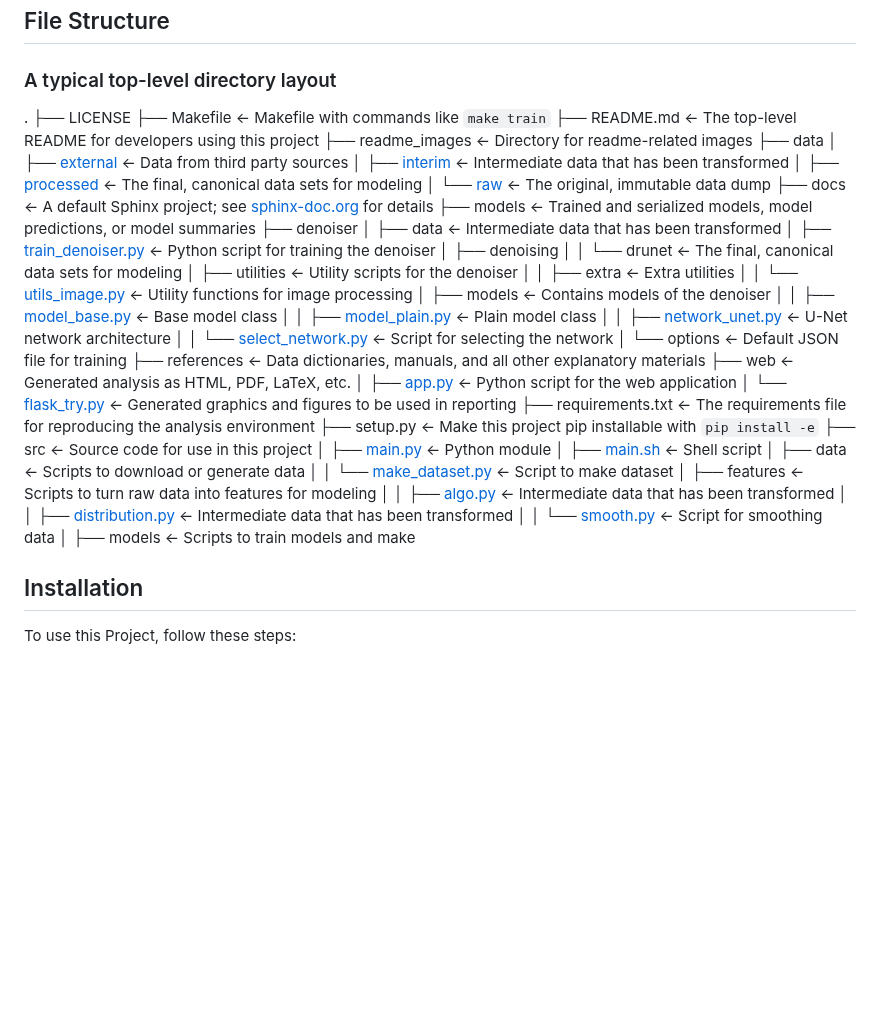
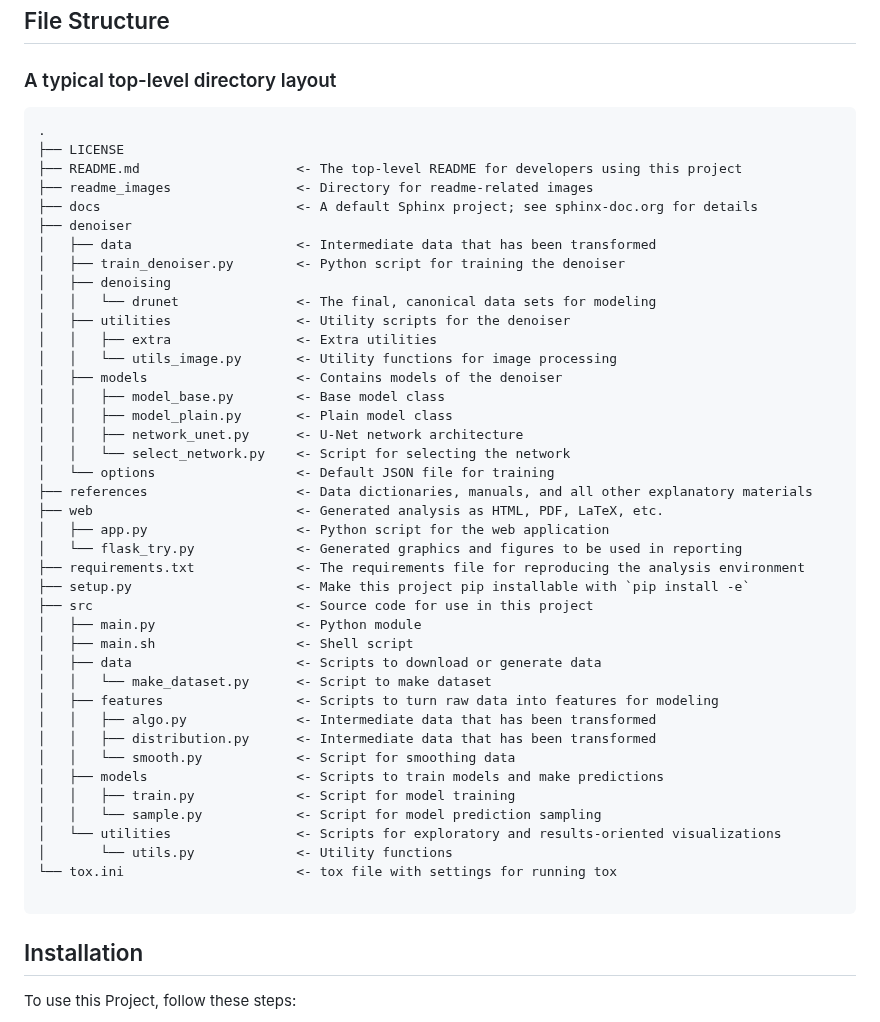
Before and after one commit to dsgiitr/AIKavach, a Markdown page: README.md, the part around the change. Rendered like a GitHub page; blank space fills up the shorter version.

````diff
--- a/README.md
+++ b/README.md
@@ -67,48 +67,49 @@ DruNet Architecture [paper](https://arxiv.org/pdf/2008.13751.pdf)
 
  ### A typical top-level directory layout
 
+```
 .
 ├── LICENSE
-├── Makefile                     <- Makefile with commands like `make train`
 ├── README.md                    <- The top-level README for developers using this project
 ├── readme_images                <- Directory for readme-related images
-├── data
-│   ├── [external](data/external) <- Data from third party sources
-│   ├── [interim](data/interim)   <- Intermediate data that has been transformed
-│   ├── [processed](data/processed) <- The final, canonical data sets for modeling
-│   └── [raw](data/raw)           <- The original, immutable data dump
-├── docs                         <- A default Sphinx project; see [sphinx-doc.org](https://www.sphinx-doc.org/) for details
-├── models                       <- Trained and serialized models, model predictions, or model summaries
+├── docs                         <- A default Sphinx project; see sphinx-doc.org for details
 ├── denoiser
 │   ├── data                     <- Intermediate data that has been transformed
-│   ├── [train_denoiser.py](denoiser/train_denoiser.py) <- Python script for training the denoiser
+│   ├── train_denoiser.py        <- Python script for training the denoiser
 │   ├── denoising
 │   │   └── drunet               <- The final, canonical data sets for modeling
 │   ├── utilities                <- Utility scripts for the denoiser
 │   │   ├── extra                <- Extra utilities
-│   │   └── [utils_image.py](denoiser/utilities/utils_image.py)  <- Utility functions for image processing
+│   │   └── utils_image.py       <- Utility functions for image processing
 │   ├── models                   <- Contains models of the denoiser
-│   │   ├── [model_base.py](denoiser/models/model_base.py)     <- Base model class
-│   │   ├── [model_plain.py](denoiser/models/model_plain.py)   <- Plain model class
-│   │   ├── [network_unet.py](denoiser/models/network_unet.py) <- U-Net network architecture
-│   │   └── [select_network.py](denoiser/models/select_network.py)  <- Script for selecting the network
+│   │   ├── model_base.py        <- Base model class
+│   │   ├── model_plain.py       <- Plain model class
+│   │   ├── network_unet.py      <- U-Net network architecture
+│   │   └── select_network.py    <- Script for selecting the network
 │   └── options                  <- Default JSON file for training
 ├── references                   <- Data dictionaries, manuals, and all other explanatory materials
 ├── web                          <- Generated analysis as HTML, PDF, LaTeX, etc.
-│   ├── [app.py](web/app.py)     <- Python script for the web application
-│   └── [flask_try.py](web/flask_try.py)   <- Generated graphics and figures to be used in reporting
+│   ├── app.py                   <- Python script for the web application
+│   └── flask_try.py             <- Generated graphics and figures to be used in reporting
 ├── requirements.txt             <- The requirements file for reproducing the analysis environment
 ├── setup.py                     <- Make this project pip installable with `pip install -e`
 ├── src                          <- Source code for use in this project
-│   ├── [main.py](src/main.py)   <- Python module
-│   ├── [main.sh](src/main.sh)   <- Shell script
+│   ├── main.py                  <- Python module
+│   ├── main.sh                  <- Shell script
 │   ├── data                     <- Scripts to download or generate data
-│   │   └── [make_dataset.py](src/data/make_dataset.py)   <- Script to make dataset
+│   │   └── make_dataset.py      <- Script to make dataset
 │   ├── features                 <- Scripts to turn raw data into features for modeling
-│   │   ├── [algo.py](src/features/algo.py)             <- Intermediate data that has been transformed
-│   │   ├── [distribution.py](src/features/distribution.py) <- Intermediate data that has been transformed
-│   │   └── [smooth.py](src/features/smooth.py)         <- Script for smoothing data
-│   ├── models                   <- Scripts to train models and make
+│   │   ├── algo.py              <- Intermediate data that has been transformed
+│   │   ├── distribution.py      <- Intermediate data that has been transformed
+│   │   └── smooth.py            <- Script for smoothing data
+│   ├── models                   <- Scripts to train models and make predictions
+│   │   ├── train.py             <- Script for model training
+│   │   └── sample.py            <- Script for model prediction sampling
+│   └── utilities                <- Scripts for exploratory and results-oriented visualizations
+│       └── utils.py             <- Utility functions
+└── tox.ini                      <- tox file with settings for running tox
+
+```
 
 
 
````
